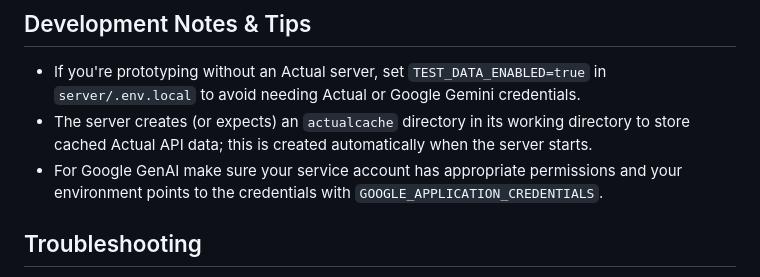
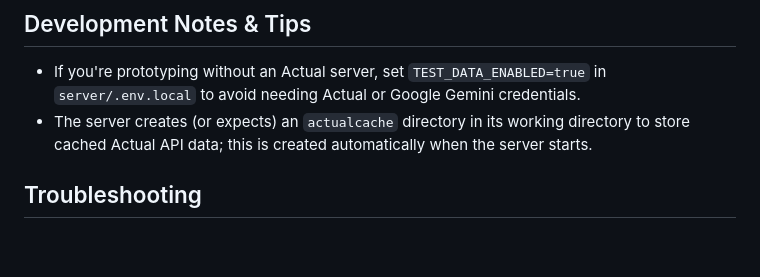
Before and after one commit to masoncfrancis/receipt-budgeter, a Markdown page: README.md, the part around the change. Rendered like a GitHub page; blank space fills up the shorter version.

Commit message:
Tweaked readme

```diff
--- a/README.md
+++ b/README.md
@@ -125,7 +125,6 @@ npx serve -s dist
 ## Development Notes & Tips
 - If you're prototyping without an Actual server, set `TEST_DATA_ENABLED=true` in `server/.env.local` to avoid needing Actual or Google Gemini credentials.
 - The server creates (or expects) an `actualcache` directory in its working directory to store cached Actual API data; this is created automatically when the server starts.
-- For Google GenAI make sure your service account has appropriate permissions and your environment points to the credentials with `GOOGLE_APPLICATION_CREDENTIALS`.
 
 ## Troubleshooting
 - If `GET /getBudgetInformation` fails with `ACTUAL_SERVER_URL not configured`, ensure the server env file includes `ACTUAL_SERVER_URL` or enable `TEST_DATA_ENABLED` for testing.
```
